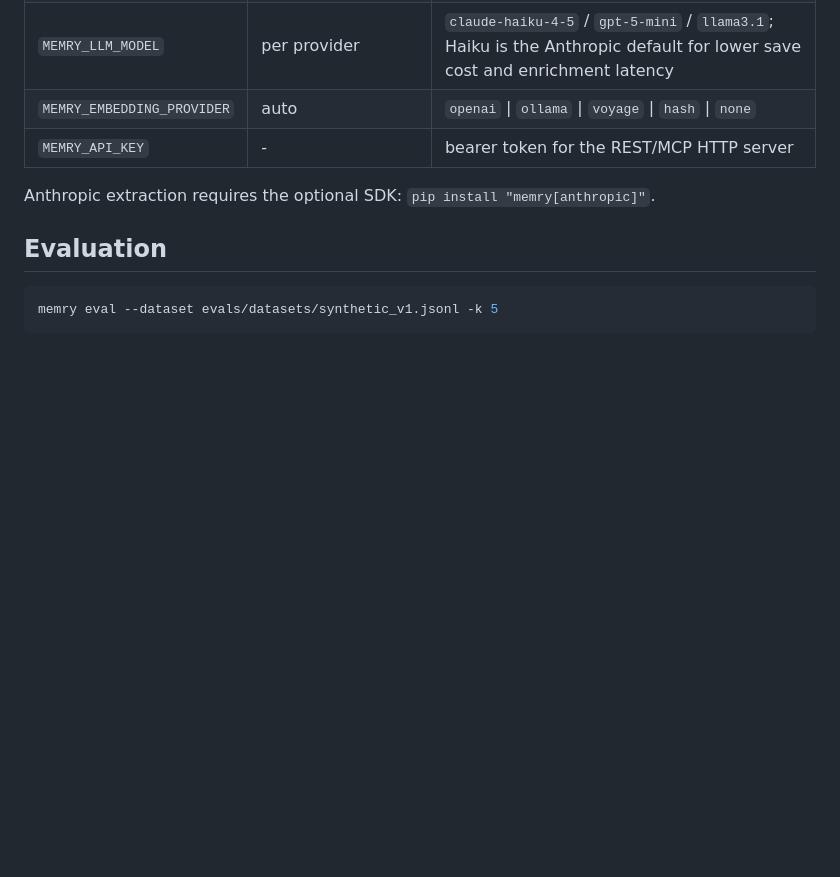
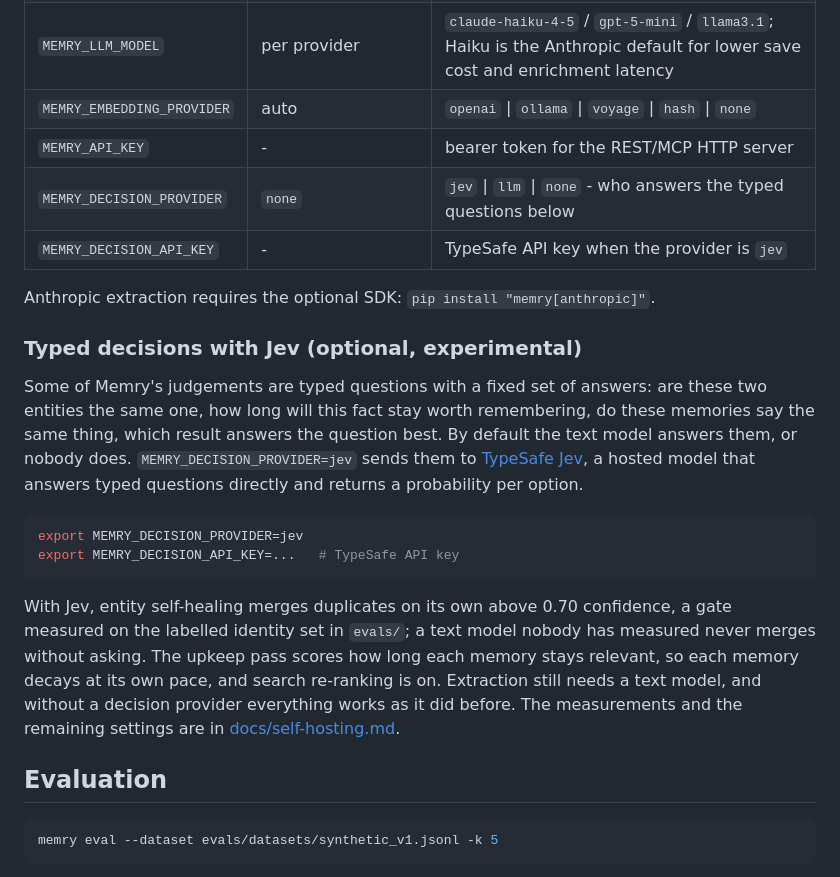
Before and after one commit to cosmin-novac/memry, a Markdown page: README.md, the part around the change. Drawn GitHub-style; blank space fills up the shorter version.

Commit message:
Say in the README how Jev is used, and that it is optional

````diff
--- a/README.md
+++ b/README.md
@@ -296,8 +296,31 @@ Everything works with defaults. Override via env vars, `~/.memry/config.json`, o
 | `MEMRY_LLM_MODEL` | per provider | `claude-haiku-4-5` / `gpt-5-mini` / `llama3.1`; Haiku is the Anthropic default for lower save cost and enrichment latency |
 | `MEMRY_EMBEDDING_PROVIDER` | auto | `openai` \| `ollama` \| `voyage` \| `hash` \| `none` |
 | `MEMRY_API_KEY` | - | bearer token for the REST/MCP HTTP server |
+| `MEMRY_DECISION_PROVIDER` | `none` | `jev` \| `llm` \| `none` - who answers the typed questions below |
+| `MEMRY_DECISION_API_KEY` | - | TypeSafe API key when the provider is `jev` |
 
 Anthropic extraction requires the optional SDK: `pip install "memry[anthropic]"`.
+
+### Typed decisions with Jev (optional, experimental)
+
+Some of Memry's judgements are typed questions with a fixed set of answers: are these two
+entities the same one, how long will this fact stay worth remembering, do these memories
+say the same thing, which result answers the question best. By default the text model
+answers them, or nobody does. `MEMRY_DECISION_PROVIDER=jev` sends them to
+[TypeSafe Jev](https://typesafe.ai), a hosted model that answers typed questions directly
+and returns a probability per option.
+
+```bash
+export MEMRY_DECISION_PROVIDER=jev
+export MEMRY_DECISION_API_KEY=...   # TypeSafe API key
+```
+
+With Jev, entity self-healing merges duplicates on its own above 0.70 confidence, a gate
+measured on the labelled identity set in `evals/`; a text model nobody has measured never
+merges without asking. The upkeep pass scores how long each memory stays relevant, so each
+memory decays at its own pace, and search re-ranking is on. Extraction still needs a text
+model, and without a decision provider everything works as it did before. The measurements
+and the remaining settings are in [docs/self-hosting.md](docs/self-hosting.md#typed-decisions-experimental-off-by-default).
 
 ## Evaluation
 
````
